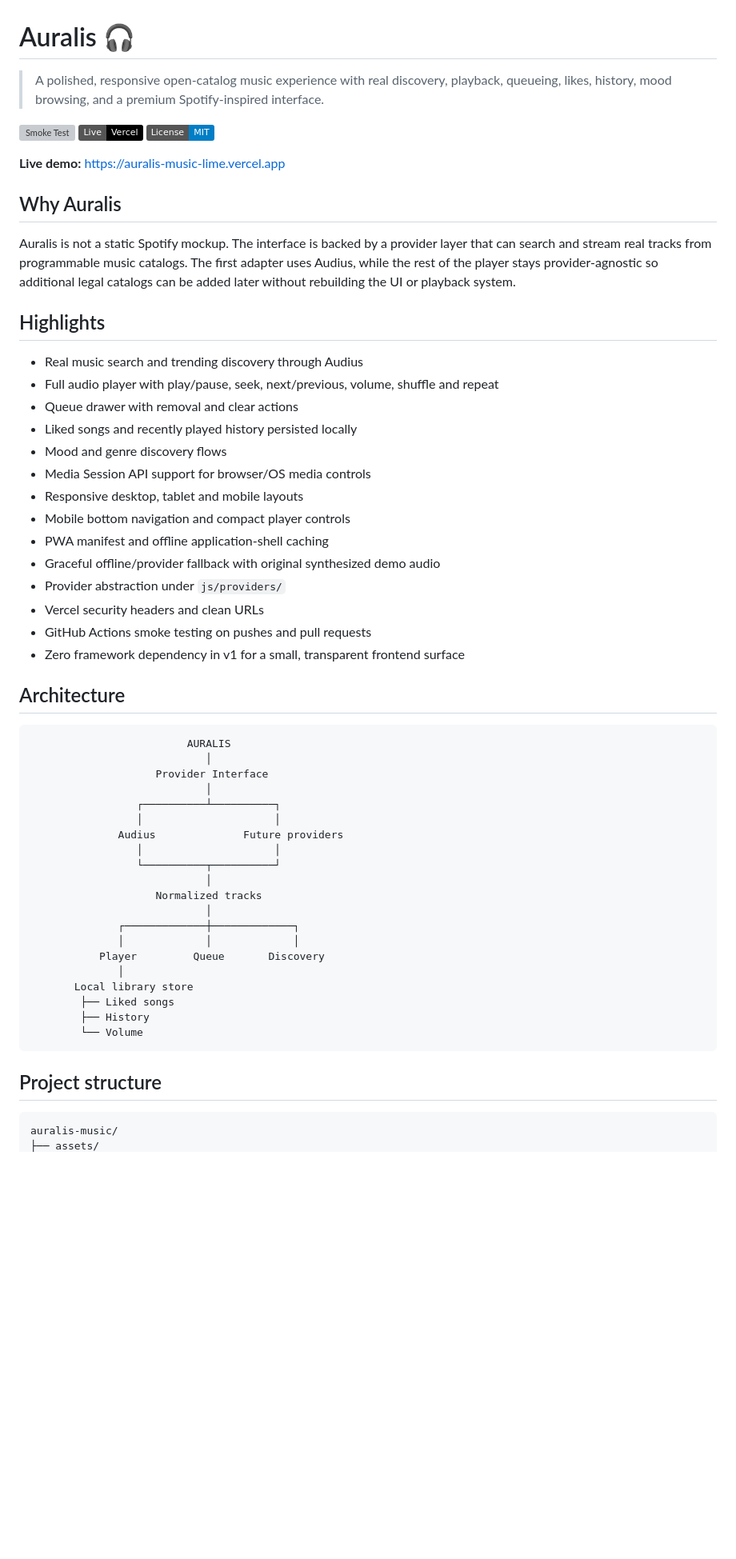
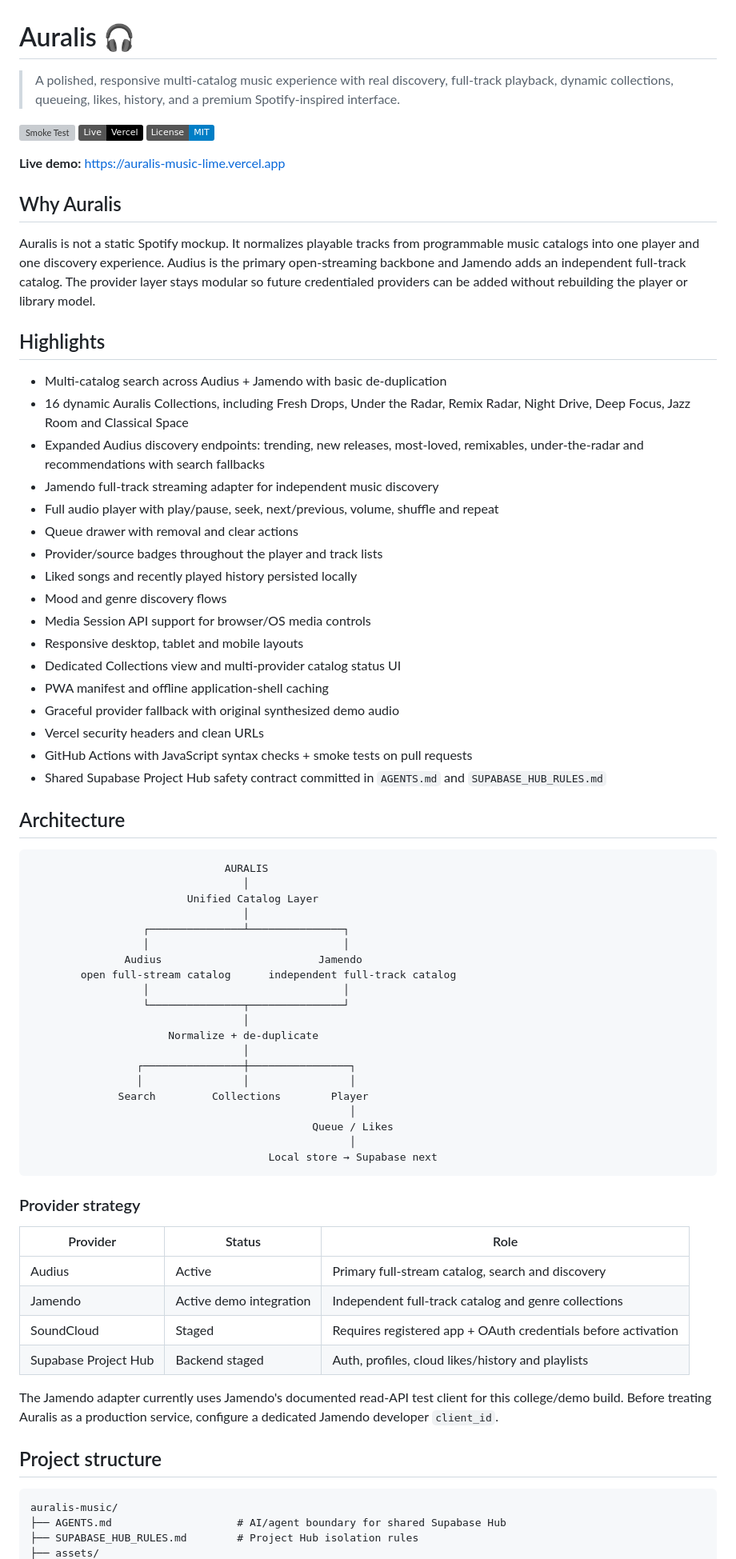
Before and after one commit to Rishikeshsanin/auralis-music, a Markdown page: README.md, the part around one of its changes. Shown at 80% size. GitHub-like rendering; badges without logos; blank space fills up the shorter version; grey boxes are pictures that could not be loaded.

Commit message:
Document Auralis multi-catalog architecture

````diff
--- a/README.md
+++ b/README.md
@@ -1,6 +1,6 @@
 # Auralis 🎧
 
-> A polished, responsive open-catalog music experience with real discovery, playback, queueing, likes, history, mood browsing, and a premium Spotify-inspired interface.
+> A polished, responsive multi-catalog music experience with real discovery, full-track playback, dynamic collections, queueing, likes, history, and a premium Spotify-inspired interface.
 
 [![Smoke Test](https://github.com/Rishikeshsanin/auralis-music/actions/workflows/smoke.yml/badge.svg)](https://github.com/Rishikeshsanin/auralis-music/actions/workflows/smoke.yml)
 [![Live on Vercel](https://img.shields.io/badge/Live-Vercel-000000?logo=vercel)](https://auralis-music-lime.vercel.app)
@@ -10,52 +10,68 @@
 
 ## Why Auralis
 
-Auralis is not a static Spotify mockup. The interface is backed by a provider layer that can search and stream real tracks from programmable music catalogs. The first adapter uses Audius, while the rest of the player stays provider-agnostic so additional legal catalogs can be added later without rebuilding the UI or playback system.
+Auralis is not a static Spotify mockup. It normalizes playable tracks from programmable music catalogs into one player and one discovery experience. Audius is the primary open-streaming backbone and Jamendo adds an independent full-track catalog. The provider layer stays modular so future credentialed providers can be added without rebuilding the player or library model.
 
 ## Highlights
 
-- Real music search and trending discovery through Audius
+- Multi-catalog search across Audius + Jamendo with basic de-duplication
+- 16 dynamic Auralis Collections, including Fresh Drops, Under the Radar, Remix Radar, Night Drive, Deep Focus, Jazz Room and Classical Space
+- Expanded Audius discovery endpoints: trending, new releases, most-loved, remixables, under-the-radar and recommendations with search fallbacks
+- Jamendo full-track streaming adapter for independent music discovery
 - Full audio player with play/pause, seek, next/previous, volume, shuffle and repeat
 - Queue drawer with removal and clear actions
+- Provider/source badges throughout the player and track lists
 - Liked songs and recently played history persisted locally
 - Mood and genre discovery flows
 - Media Session API support for browser/OS media controls
 - Responsive desktop, tablet and mobile layouts
-- Mobile bottom navigation and compact player controls
+- Dedicated Collections view and multi-provider catalog status UI
 - PWA manifest and offline application-shell caching
-- Graceful offline/provider fallback with original synthesized demo audio
-- Provider abstraction under `js/providers/`
+- Graceful provider fallback with original synthesized demo audio
 - Vercel security headers and clean URLs
-- GitHub Actions smoke testing on pushes and pull requests
-- Zero framework dependency in v1 for a small, transparent frontend surface
+- GitHub Actions with JavaScript syntax checks + smoke tests on pull requests
+- Shared Supabase Project Hub safety contract committed in `AGENTS.md` and `SUPABASE_HUB_RULES.md`
 
 ## Architecture
 
 ```text
-                         AURALIS
-                            │
-                    Provider Interface
-                            │
-                 ┌──────────┴──────────┐
-                 │                     │
-              Audius              Future providers
-                 │                     │
-                 └──────────┬──────────┘
-                            │
-                    Normalized tracks
-                            │
-              ┌─────────────┼─────────────┐
-              │             │             │
-           Player         Queue       Discovery
-              │
-       Local library store
-        ├── Liked songs
-        ├── History
-        └── Volume
+                               AURALIS
+                                  │
+                         Unified Catalog Layer
+                                  │
+                  ┌───────────────┴───────────────┐
+                  │                               │
+               Audius                         Jamendo
+        open full-stream catalog      independent full-track catalog
+                  │                               │
+                  └───────────────┬───────────────┘
+                                  │
+                      Normalize + de-duplicate
+                                  │
+                 ┌────────────────┼────────────────┐
+                 │                │                │
+              Search         Collections        Player
+                                                   │
+                                             Queue / Likes
+                                                   │
+                                      Local store → Supabase next
 ```
+
+### Provider strategy
+
+| Provider | Status | Role |
+| --- | --- | --- |
+| Audius | Active | Primary full-stream catalog, search and discovery |
+| Jamendo | Active demo integration | Independent full-track catalog and genre collections |
+| SoundCloud | Staged | Requires registered app + OAuth credentials before activation |
+| Supabase Project Hub | Backend staged | Auth, profiles, cloud likes/history and playlists |
+
+The Jamendo adapter currently uses Jamendo's documented read-API test client for this college/demo build. Before treating Auralis as a production service, configure a dedicated Jamendo developer `client_id`.
 
 ## Project structure
 
 ```text
 auralis-music/
+├── AGENTS.md                    # AI/agent boundary for shared Supabase Hub
+├── SUPABASE_HUB_RULES.md        # Project Hub isolation rules
 ├── assets/
````
Also changed, not shown: other parts of README.md (+28 -13 lines).
